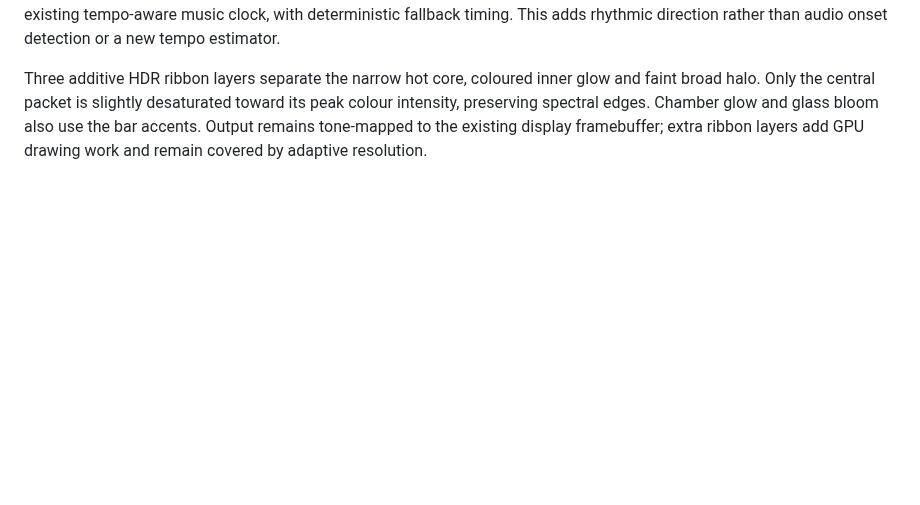
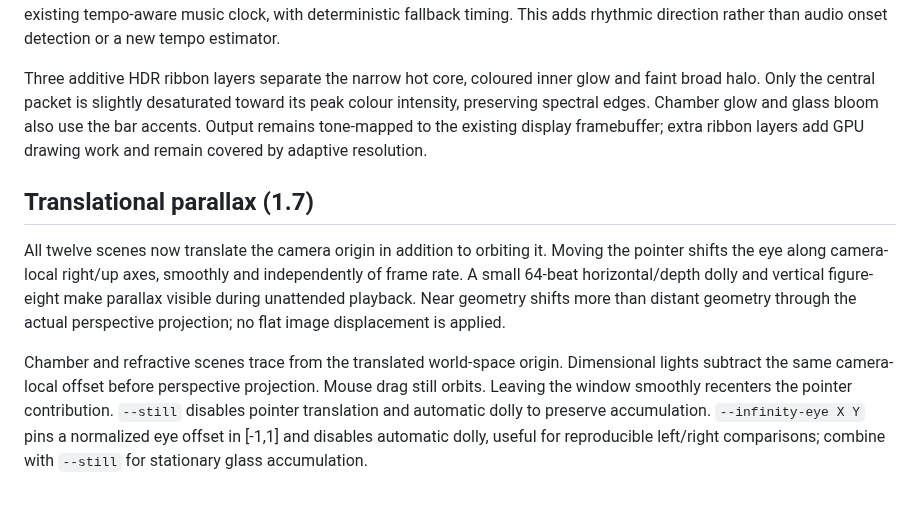
Before and after one commit to djayuffe/demo-engine, a Markdown page: demos/infinity/README.md, the part around the change. Rendered like a GitHub page; blank space fills up the shorter version.

Commit message:
Add true camera translation parallax across optical scenes

```diff
--- a/demos/infinity/README.md
+++ b/demos/infinity/README.md
@@ -121,3 +121,10 @@ The final light sheets carry bounded traveling waves through their four-dimensio
 Beat attacks now depend only on beat phase, so sustained loud passages cannot hold them open. A four-beat accent pattern emphasizes the downbeat, while half-beat transients gate treble detail. All these envelopes derive directly from the existing tempo-aware music clock, with deterministic fallback timing. This adds rhythmic direction rather than audio onset detection or a new tempo estimator.
 
 Three additive HDR ribbon layers separate the narrow hot core, coloured inner glow and faint broad halo. Only the central packet is slightly desaturated toward its peak colour intensity, preserving spectral edges. Chamber glow and glass bloom also use the bar accents. Output remains tone-mapped to the existing display framebuffer; extra ribbon layers add GPU drawing work and remain covered by adaptive resolution.
+
+
+## Translational parallax (1.7)
+
+All twelve scenes now translate the camera origin in addition to orbiting it. Moving the pointer shifts the eye along camera-local right/up axes, smoothly and independently of frame rate. A small 64-beat horizontal/depth dolly and vertical figure-eight make parallax visible during unattended playback. Near geometry shifts more than distant geometry through the actual perspective projection; no flat image displacement is applied.
+
+Chamber and refractive scenes trace from the translated world-space origin. Dimensional lights subtract the same camera-local offset before perspective projection. Mouse drag still orbits. Leaving the window smoothly recenters the pointer contribution. `--still` disables pointer translation and automatic dolly to preserve accumulation. `--infinity-eye X Y` pins a normalized eye offset in [-1,1] and disables automatic dolly, useful for reproducible left/right comparisons; combine with `--still` for stationary glass accumulation.
```
Also changed, not shown: CHANGELOG.md (+6 -0 lines), docs/infinity-contact.jpg, 4 other files.
